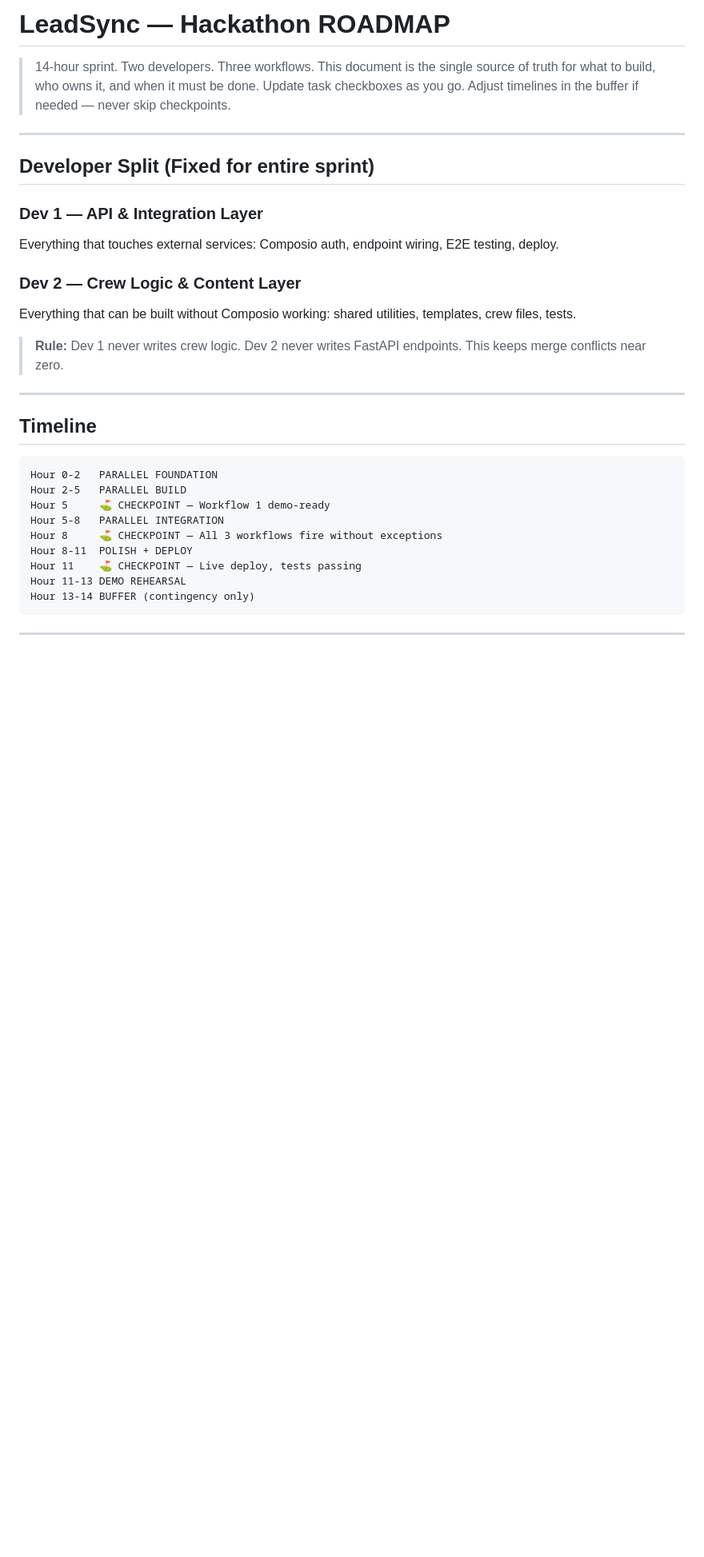
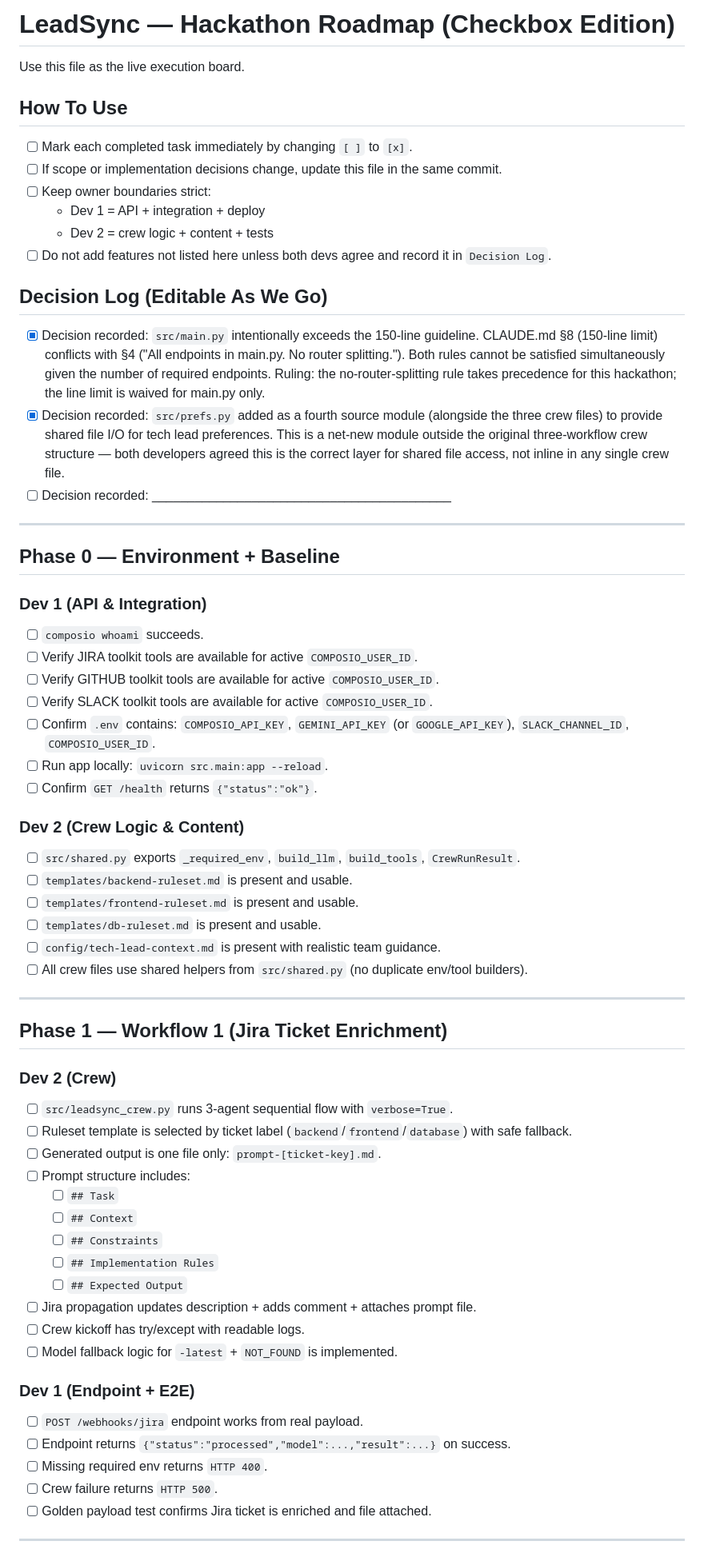
Before and after one commit to hongdnn/leadsync, a Markdown page: documentation/ROADMAP.md, the part around one of its changes. Shown at 80% size. Drawn GitHub-style; blank space fills up the shorter version.

````diff
--- a/documentation/ROADMAP.md
+++ b/documentation/ROADMAP.md
@@ -1,37 +1,67 @@
-# LeadSync — Hackathon ROADMAP
+# LeadSync — Hackathon Roadmap (Checkbox Edition)
 
-> 14-hour sprint. Two developers. Three workflows. This document is the single source of truth for what to build, who owns it, and when it must be done.
-> Update task checkboxes as you go. Adjust timelines in the buffer if needed — never skip checkpoints.
+Use this file as the live execution board.
+
+## How To Use
+
+- [ ] Mark each completed task immediately by changing `[ ]` to `[x]`.
+- [ ] If scope or implementation decisions change, update this file in the same commit.
+- [ ] Keep owner boundaries strict:
+  - Dev 1 = API + integration + deploy
+  - Dev 2 = crew logic + content + tests
+- [ ] Do not add features not listed here unless both devs agree and record it in `Decision Log`.
+
+## Decision Log (Editable As We Go)
+
+- [x] Decision recorded: `src/main.py` intentionally exceeds the 150-line guideline. CLAUDE.md §8 (150-line limit) conflicts with §4 ("All endpoints in main.py. No router splitting."). Both rules cannot be satisfied simultaneously given the number of required endpoints. Ruling: the no-router-splitting rule takes precedence for this hackathon; the line limit is waived for main.py only.
+- [x] Decision recorded: `src/prefs.py` added as a fourth source module (alongside the three crew files) to provide shared file I/O for tech lead preferences. This is a net-new module outside the original three-workflow crew structure — both developers agreed this is the correct layer for shared file access, not inline in any single crew file.
+- [ ] Decision recorded: __________________________________________
 
 ---
 
-## Developer Split (Fixed for entire sprint)
+## Phase 0 — Environment + Baseline
 
-### Dev 1 — API & Integration Layer
+### Dev 1 (API & Integration)
+- [ ] `composio whoami` succeeds.
+- [ ] Verify JIRA toolkit tools are available for active `COMPOSIO_USER_ID`.
+- [ ] Verify GITHUB toolkit tools are available for active `COMPOSIO_USER_ID`.
+- [ ] Verify SLACK toolkit tools are available for active `COMPOSIO_USER_ID`.
+- [ ] Confirm `.env` contains: `COMPOSIO_API_KEY`, `GEMINI_API_KEY` (or `GOOGLE_API_KEY`), `SLACK_CHANNEL_ID`, `COMPOSIO_USER_ID`.
+- [ ] Run app locally: `uvicorn src.main:app --reload`.
+- [ ] Confirm `GET /health` returns `{"status":"ok"}`.
 
-Everything that touches external services: Composio auth, endpoint wiring, E2E testing, deploy.
-
-### Dev 2 — Crew Logic & Content Layer
-
-Everything that can be built without Composio working: shared utilities, templates, crew files, tests.
-
-> **Rule:** Dev 1 never writes crew logic. Dev 2 never writes FastAPI endpoints. This keeps merge conflicts near zero.
+### Dev 2 (Crew Logic & Content)
+- [ ] `src/shared.py` exports `_required_env`, `build_llm`, `build_tools`, `CrewRunResult`.
+- [ ] `templates/backend-ruleset.md` is present and usable.
+- [ ] `templates/frontend-ruleset.md` is present and usable.
+- [ ] `templates/db-ruleset.md` is present and usable.
+- [ ] `config/tech-lead-context.md` is present with realistic team guidance.
+- [ ] All crew files use shared helpers from `src/shared.py` (no duplicate env/tool builders).
 
 ---
 
-## Timeline
+## Phase 1 — Workflow 1 (Jira Ticket Enrichment)
 
-```
-Hour 0-2   PARALLEL FOUNDATION
-Hour 2-5   PARALLEL BUILD
-Hour 5     ⛳ CHECKPOINT — Workflow 1 demo-ready
-Hour 5-8   PARALLEL INTEGRATION
-Hour 8     ⛳ CHECKPOINT — All 3 workflows fire without exceptions
-Hour 8-11  POLISH + DEPLOY
-Hour 11    ⛳ CHECKPOINT — Live deploy, tests passing
-Hour 11-13 DEMO REHEARSAL
-Hour 13-14 BUFFER (contingency only)
-```
+### Dev 2 (Crew)
+- [ ] `src/leadsync_crew.py` runs 3-agent sequential flow with `verbose=True`.
+- [ ] Ruleset template is selected by ticket label (`backend`/`frontend`/`database`) with safe fallback.
+- [ ] Generated output is one file only: `prompt-[ticket-key].md`.
+- [ ] Prompt structure includes:
+  - [ ] `## Task`
+  - [ ] `## Context`
+  - [ ] `## Constraints`
+  - [ ] `## Implementation Rules`
+  - [ ] `## Expected Output`
+- [ ] Jira propagation updates description + adds comment + attaches prompt file.
+- [ ] Crew kickoff has try/except with readable logs.
+- [ ] Model fallback logic for `-latest` + `NOT_FOUND` is implemented.
+
+### Dev 1 (Endpoint + E2E)
+- [ ] `POST /webhooks/jira` endpoint works from real payload.
+- [ ] Endpoint returns `{"status":"processed","model":...,"result":...}` on success.
+- [ ] Missing required env returns `HTTP 400`.
+- [ ] Crew failure returns `HTTP 500`.
+- [ ] Golden payload test confirms Jira ticket is enriched and file attached.
 
 ---
 
````
Also changed, not shown: other parts of documentation/ROADMAP.md (+96 -238 lines).
